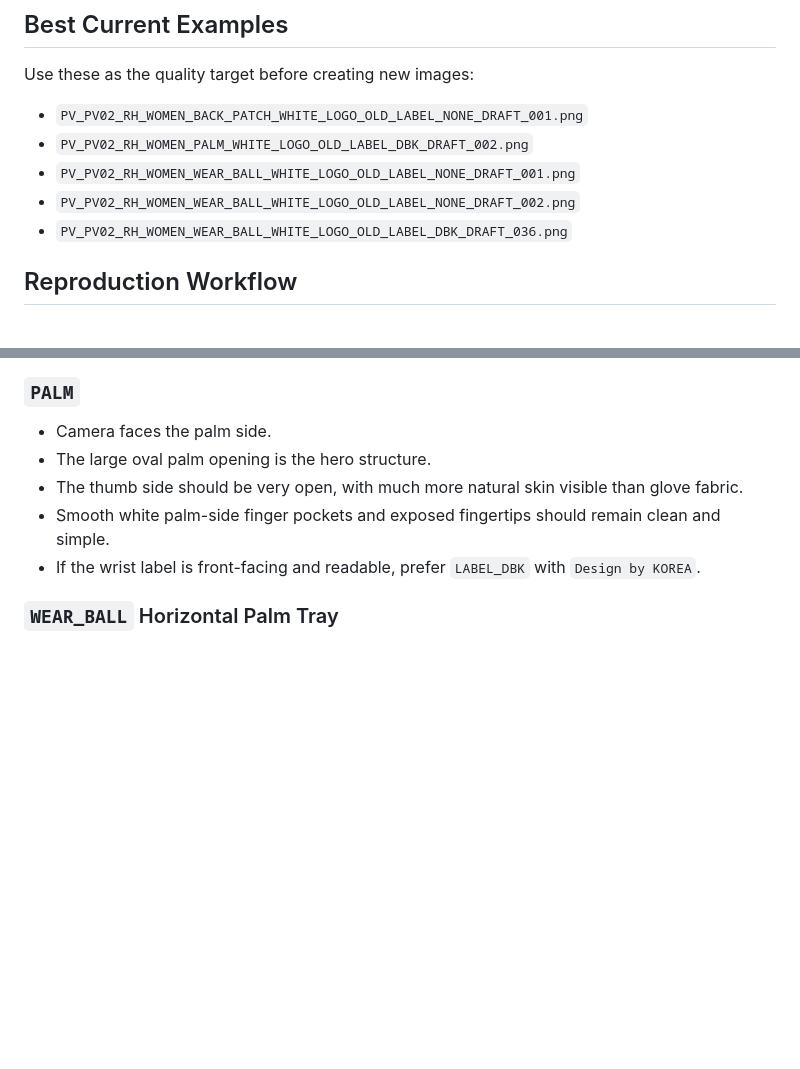
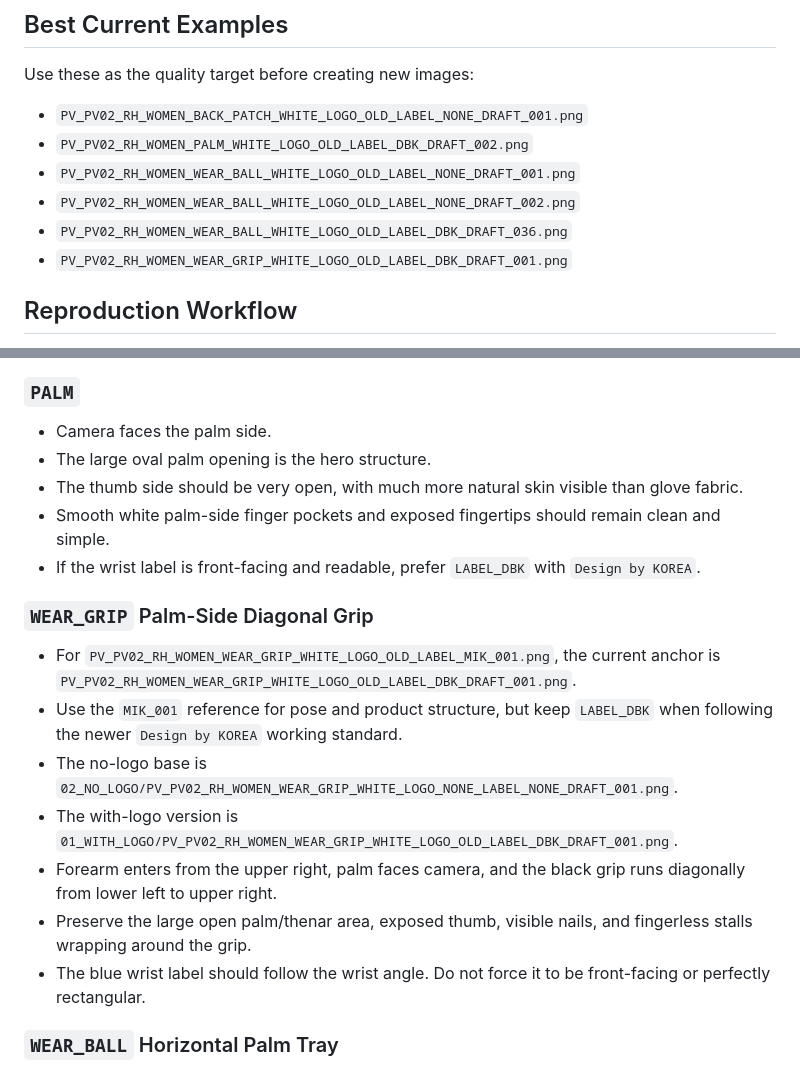
Before and after one commit to micaelclaw/greenputt-website-test, a Markdown page: docs/agent-studio/polvert-pv02-mesh-rh-women-imagegen-session-guide.md, 2 parts joined by grey strips. GitHub-like rendering; blank space fills up the shorter version.

Commit message:
docs: record polvert pv02 wear grip anchor

```diff
--- a/docs/agent-studio/polvert-pv02-mesh-rh-women-imagegen-session-guide.md
+++ b/docs/agent-studio/polvert-pv02-mesh-rh-women-imagegen-session-guide.md
@@ -25,6 +25,7 @@ Use these as the quality target before creating new images:
 - `PV_PV02_RH_WOMEN_WEAR_BALL_WHITE_LOGO_OLD_LABEL_NONE_DRAFT_001.png`
 - `PV_PV02_RH_WOMEN_WEAR_BALL_WHITE_LOGO_OLD_LABEL_NONE_DRAFT_002.png`
 - `PV_PV02_RH_WOMEN_WEAR_BALL_WHITE_LOGO_OLD_LABEL_DBK_DRAFT_036.png`
+- `PV_PV02_RH_WOMEN_WEAR_GRIP_WHITE_LOGO_OLD_LABEL_DBK_DRAFT_001.png`
 
 ## Reproduction Workflow
 
@@ -69,6 +70,16 @@ For AI work, use `DRAFT` until the user approves. Use `LABEL_NONE` when the wris
 - The thumb side should be very open, with much more natural skin visible than glove fabric.
 - Smooth white palm-side finger pockets and exposed fingertips should remain clean and simple.
 - If the wrist label is front-facing and readable, prefer `LABEL_DBK` with `Design by KOREA`.
+
+### `WEAR_GRIP` Palm-Side Diagonal Grip
+
+- For `PV_PV02_RH_WOMEN_WEAR_GRIP_WHITE_LOGO_OLD_LABEL_MIK_001.png`, the current anchor is `PV_PV02_RH_WOMEN_WEAR_GRIP_WHITE_LOGO_OLD_LABEL_DBK_DRAFT_001.png`.
+- Use the `MIK_001` reference for pose and product structure, but keep `LABEL_DBK` when following the newer `Design by KOREA` working standard.
+- The no-logo base is `02_NO_LOGO/PV_PV02_RH_WOMEN_WEAR_GRIP_WHITE_LOGO_NONE_LABEL_NONE_DRAFT_001.png`.
+- The with-logo version is `01_WITH_LOGO/PV_PV02_RH_WOMEN_WEAR_GRIP_WHITE_LOGO_OLD_LABEL_DBK_DRAFT_001.png`.
+- Forearm enters from the upper right, palm faces camera, and the black grip runs diagonally from lower left to upper right.
+- Preserve the large open palm/thenar area, exposed thumb, visible nails, and fingerless stalls wrapping around the grip.
+- The blue wrist label should follow the wrist angle. Do not force it to be front-facing or perfectly rectangular.
 
 ### `WEAR_BALL` Horizontal Palm Tray
 
```
Also changed, not shown: docs/brainstorms/2026-06-02-polvert-pv02-rh-women-wear-grip-mik001-requirements.md (added, +44 -0 lines), docs/plans/2026-06-02-003-polvert-wear-grip-mik001-plan.md (added, +80 -0 lines).
